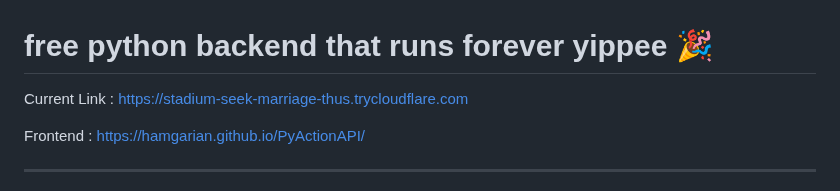
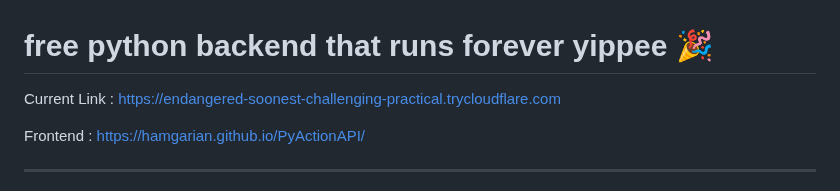
Before and after one commit to hamgarian/PyActionAPI, a Markdown page: README.md, the part around the change. GitHub-like rendering.

Commit message:
Update README with current Cloudflared tunnel link [skip ci]

```diff
--- a/README.md
+++ b/README.md
@@ -1,6 +1,6 @@
 # free python backend that runs forever yippee 🎉
 
-Current Link : https://stadium-seek-marriage-thus.trycloudflare.com
+Current Link : https://endangered-soonest-challenging-practical.trycloudflare.com
 
 Frontend : https://hamgarian.github.io/PyActionAPI/
 
```
